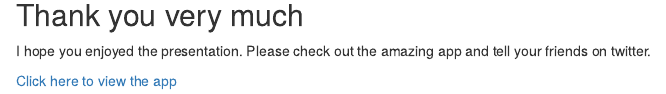
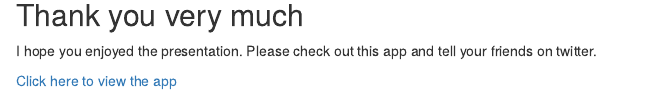
Before and after one commit to dmarjenburgh/InteractiveCalculusSlides, an R Markdown document (index.Rmd): the page in a window 1100 px wide, from 1640 px down. Rendered offline with R 4.5, knitr and Pandoc, with nearby package versions; some code elsewhere in the file could not run offline.

Commit message:
publishing deck

```diff
--- a/index.Rmd
+++ b/index.Rmd
@@ -62,6 +62,6 @@ integrate(integrand(0, 0), 0, 0.5)$value
 
 ## Thank you very much
 
-I hope you enjoyed the presentation. Please check out the amazing app and tell your friends on twitter.
+I hope you enjoyed the presentation. Please check out this app and tell your friends on twitter.
 
 [Click here to view the app](https://dmarjenburgh.shinyapps.io/project)
```
